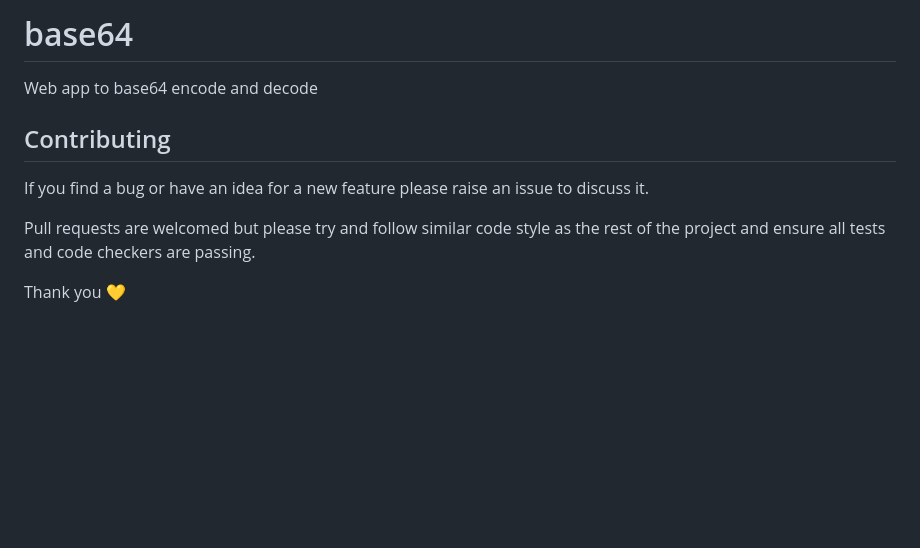
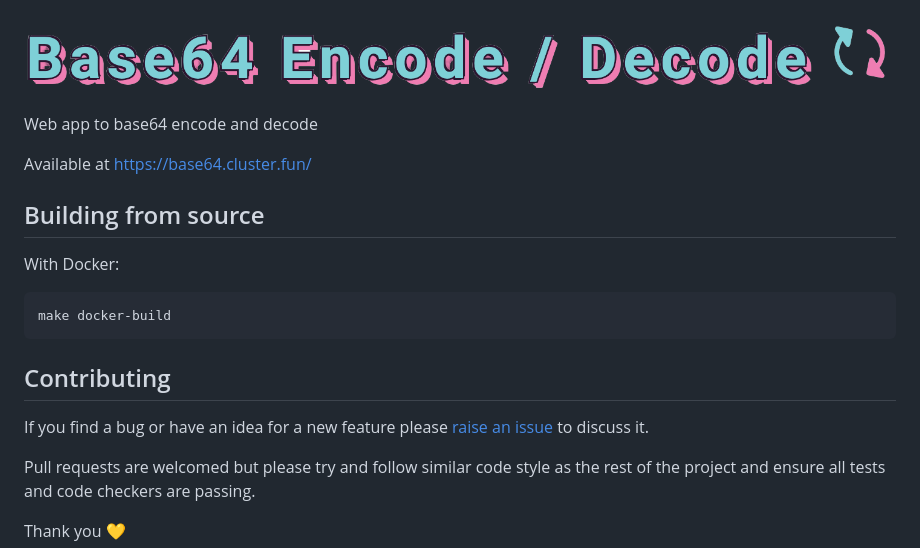
Before and after one commit to AverageMarcus/base64, a Markdown page: README.md, the part around the change. Rendered like a GitHub page; pictures changed too: logo.png (added); blank space fills up the shorter version.

````diff
--- a/README.md
+++ b/README.md
@@ -1,10 +1,20 @@
-# base64
+![Base64 Encode / Decode](logo.png)
 
 Web app to base64 encode and decode
 
+Available at https://base64.cluster.fun/
+
+## Building from source
+
+With Docker:
+
+```sh
+make docker-build
+```
+
 ## Contributing
 
-If you find a bug or have an idea for a new feature please raise an issue to discuss it.
+If you find a bug or have an idea for a new feature please [raise an issue](issues/new) to discuss it.
 
 Pull requests are welcomed but please try and follow similar code style as the rest of the project and ensure all tests and code checkers are passing.
 
````
Also changed, not shown: 5 other files.
